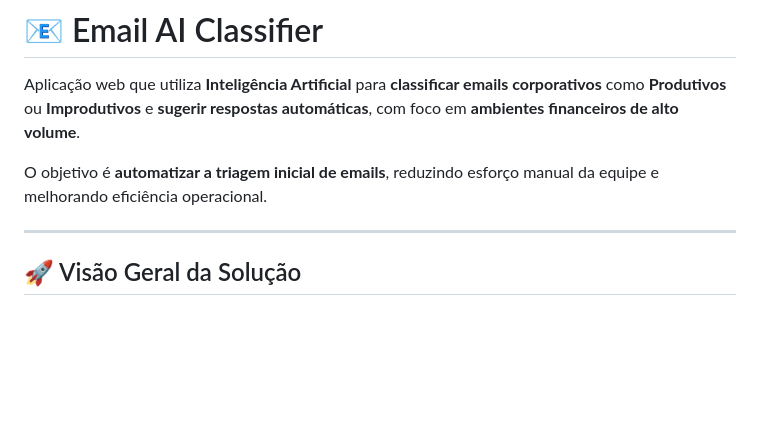
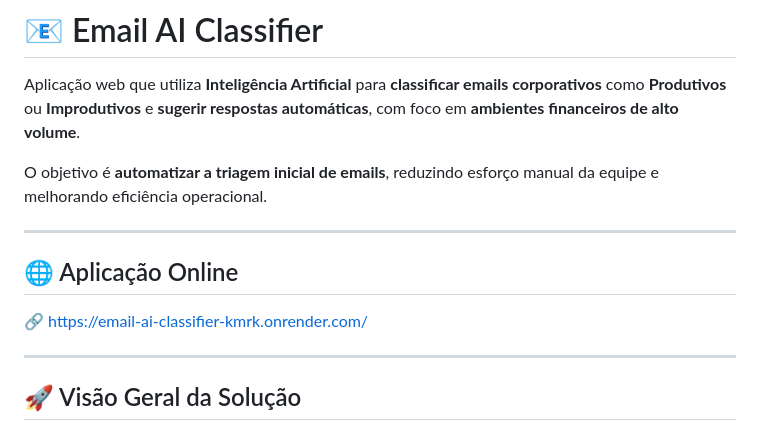
Before and after one commit to FelpSousaS/email-ai-classifier, a Markdown page: README.md, the part around the change. GitHub-like rendering; blank space fills up the shorter version.

```diff
--- a/README.md
+++ b/README.md
@@ -3,6 +3,11 @@
 Aplicação web que utiliza **Inteligência Artificial** para **classificar emails corporativos** como **Produtivos** ou **Improdutivos** e **sugerir respostas automáticas**, com foco em **ambientes financeiros de alto volume**.
 
 O objetivo é **automatizar a triagem inicial de emails**, reduzindo esforço manual da equipe e melhorando eficiência operacional.
+
+---
+
+## 🌐 Aplicação Online
+🔗 https://email-ai-classifier-kmrk.onrender.com/
 
 ---
 
```
